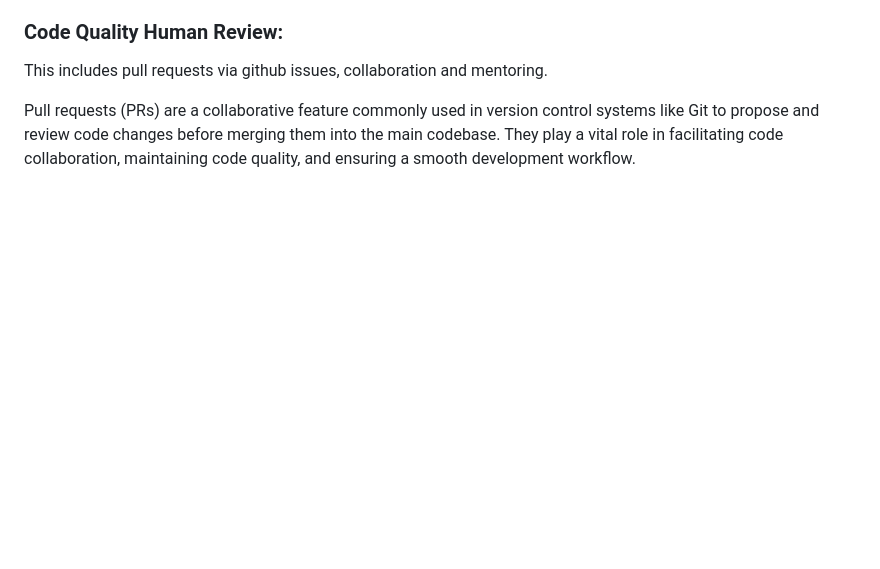
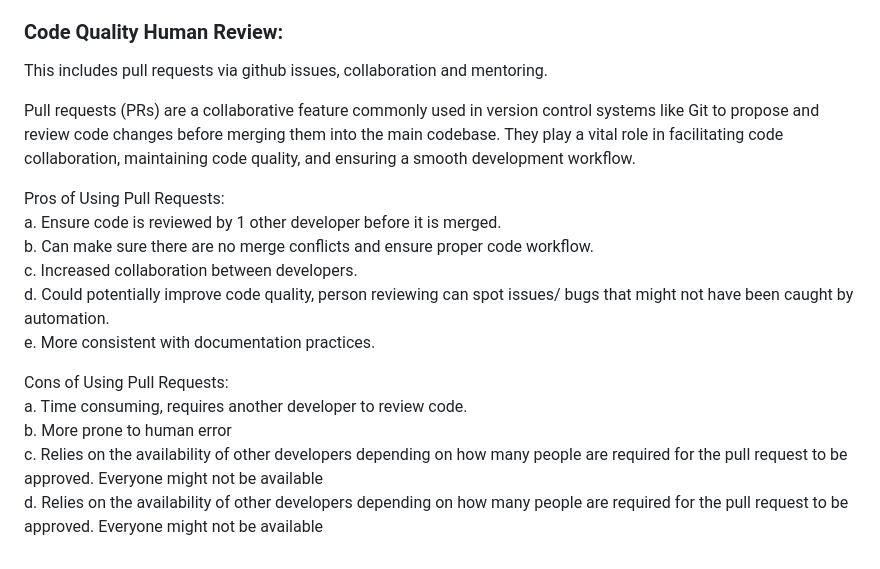
Before and after one commit to cse110-sp23-group24/cse110-sp23-group24-Final-Project, a Markdown page: admin/cipipeline/phase1.md, the part around the change. GitHub-like rendering; blank space fills up the shorter version.

```diff
--- a/admin/cipipeline/phase1.md
+++ b/admin/cipipeline/phase1.md
@@ -67,3 +67,16 @@ c. CodeClimate offers a wide range of features and settings, which can make it i
 This includes pull requests via github issues, collaboration and mentoring.
 
 Pull requests (PRs) are a collaborative feature commonly used in version control systems like Git to propose and review code changes before merging them into the main codebase. They play a vital role in facilitating code collaboration, maintaining code quality, and ensuring a smooth development workflow.
+
+Pros of Using Pull Requests: <br>
+a. Ensure code is reviewed by 1 other developer before it is merged. <br>
+b. Can make sure there are no merge conflicts and ensure proper code workflow. <br>
+c. Increased collaboration between developers. <br>
+d. Could potentially improve code quality, person reviewing can spot issues/ bugs that might not have been caught by automation. <br>
+e. More consistent with documentation practices. <br>
+
+Cons of Using Pull Requests: <br>
+a. Time consuming, requires another developer to review code. <br>
+b. More prone to human error <br>
+c. Relies on the availability of other developers depending on how many people are required for the pull request to be approved. Everyone might not be available <br>
+d. Relies on the availability of other developers depending on how many people are required for the pull request to be approved. Everyone might not be available <br>
```
